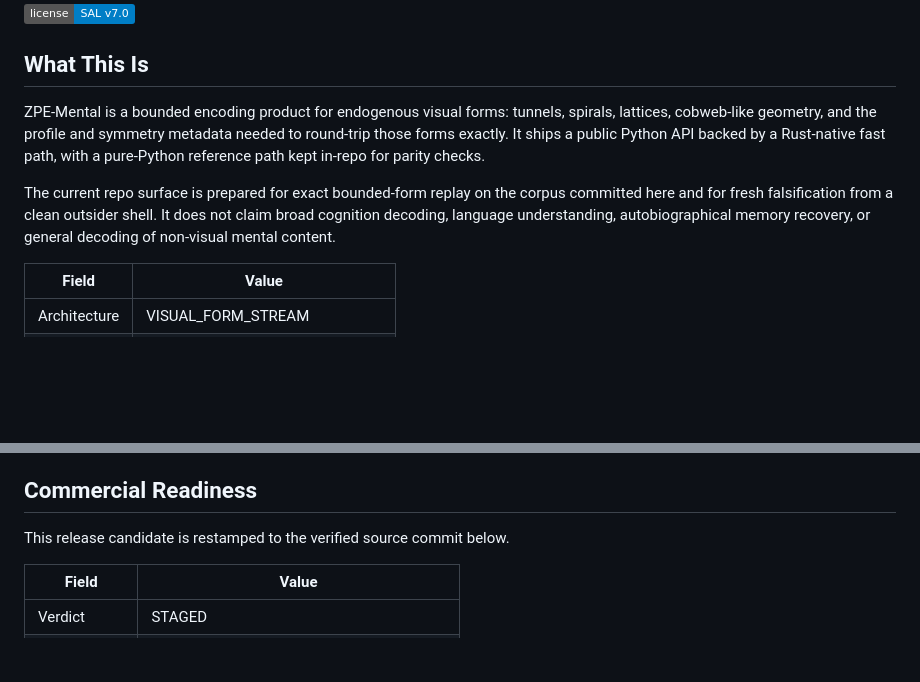
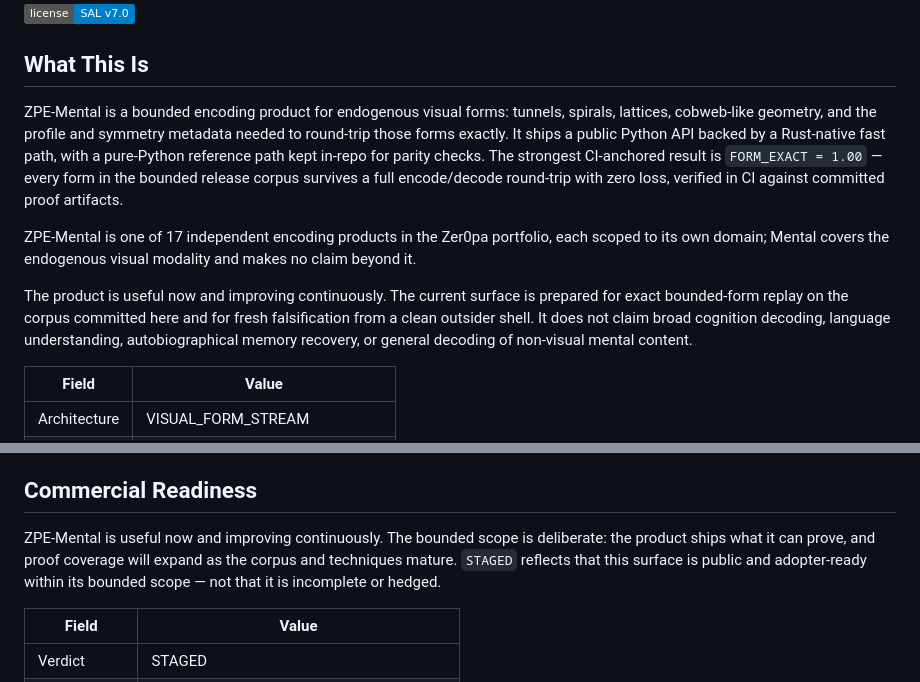
Before and after one commit to Zer0pa/ZPE-Mental, a Markdown page: README.md, 2 parts joined by grey strips. Rendered like a GitHub page; badges without logos; blank space fills up the shorter version.

Commit message:
docs(mental): README refinement — composition + voice + ethos coherence (#8)
* docs(mental): README refinement — composition + voice + ethos coherence

- Surface FORM_EXACT = 1.00 above the fold in What This Is (was buried in Key Metrics table)
- Add one-sentence cross-lane portfolio orientation (17 independent products)
- Replace "release candidate" phrasing with always-in-beta voice in Commercial Readiness
- Express beta posture via prose ("useful now, improving continuously") not Verdict-token invention
- STAGED verdict token unchanged; no non-canonical tokens introduced

Co-Authored-By: Claude Sonnet 4.6 <noreply@anthropic.com>

* docs(mental): archaeology+resolve — verdict-enum guard re-attested, posture preserved if augmentation-earned

Archaeology findings:
- PRE-V2-AUG (9c4b49c): STAGED verdict already present; 'release candidate' prose
  was generic restamping language introduced alongside INCONCLUSIVE→STAGED transition,
  not a posture token; R1 replacement is correct
- POST-AUG (8dd6fa8): STAGED confirmed in Verdict cell; FORM_EXACT=1.00 confirmed
  in Key Metrics table with full Proof+CI-Test columns
- POST-R1 (904f75c): verdict-enum guard clean (0 non-canonical tokens); spine stable
  at 9 sections; FORM_EXACT=1.00 surfaced in headline + Key Metrics; always-in-beta
  prose correctly replaces generic restamping language

No corrective changes required. Lane is CLEAN.

---------

Co-authored-by: Claude Sonnet 4.6 <noreply@anthropic.com>

```diff
--- a/README.md
+++ b/README.md
@@ -3,9 +3,11 @@
 [![License: SAL v7.0](https://img.shields.io/badge/license-SAL%20v7.0-blue.svg)](LICENSE)
 
 ## What This Is
-ZPE-Mental is a bounded encoding product for endogenous visual forms: tunnels, spirals, lattices, cobweb-like geometry, and the profile and symmetry metadata needed to round-trip those forms exactly. It ships a public Python API backed by a Rust-native fast path, with a pure-Python reference path kept in-repo for parity checks.
+ZPE-Mental is a bounded encoding product for endogenous visual forms: tunnels, spirals, lattices, cobweb-like geometry, and the profile and symmetry metadata needed to round-trip those forms exactly. It ships a public Python API backed by a Rust-native fast path, with a pure-Python reference path kept in-repo for parity checks. The strongest CI-anchored result is `FORM_EXACT = 1.00` — every form in the bounded release corpus survives a full encode/decode round-trip with zero loss, verified in CI against committed proof artifacts.
 
-The current repo surface is prepared for exact bounded-form replay on the corpus committed here and for fresh falsification from a clean outsider shell. It does not claim broad cognition decoding, language understanding, autobiographical memory recovery, or general decoding of non-visual mental content.
+ZPE-Mental is one of 17 independent encoding products in the Zer0pa portfolio, each scoped to its own domain; Mental covers the endogenous visual modality and makes no claim beyond it.
+
+The product is useful now and improving continuously. The current surface is prepared for exact bounded-form replay on the corpus committed here and for fresh falsification from a clean outsider shell. It does not claim broad cognition decoding, language understanding, autobiographical memory recovery, or general decoding of non-visual mental content.
 
 | Field | Value |
 |-------|-------|
@@ -39,7 +41,7 @@ The current repo surface is prepared for exact bounded-form replay on the corpus
 - A broader shared stack or any decoding coverage outside endogenous visual forms.
 
 ## Commercial Readiness
-This release candidate is restamped to the verified source commit below.
+ZPE-Mental is useful now and improving continuously. The bounded scope is deliberate: the product ships what it can prove, and proof coverage will expand as the corpus and techniques mature. `STAGED` reflects that this surface is public and adopter-ready within its bounded scope — not that it is incomplete or hedged.
 
 | Field | Value |
 |-------|-------|
```
